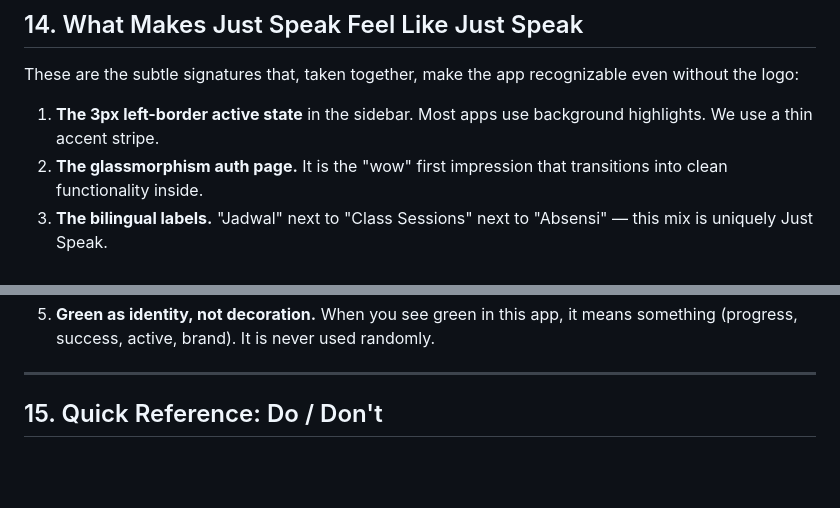
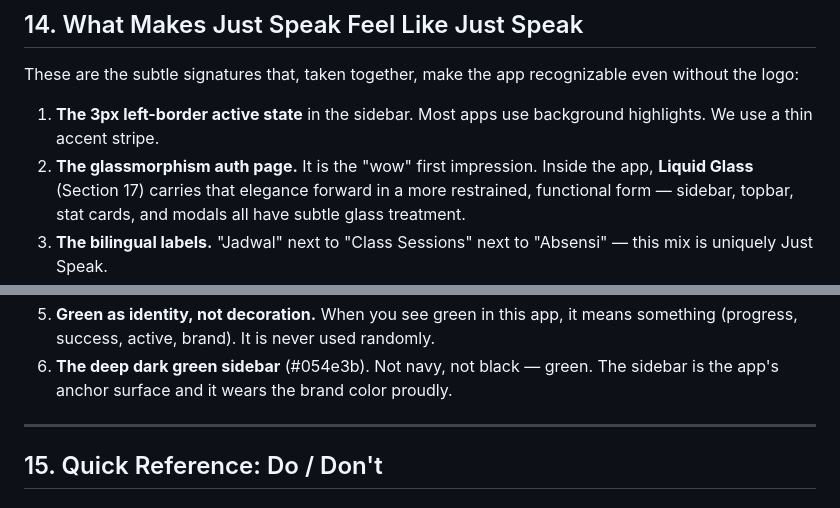
Before and after one commit to reinaldyauliakurniawan-arch/erpjsv2, a Markdown page: BRAND_PERSONALITY_GUIDE.md, 2 parts joined by grey strips. GitHub-like rendering; blank space fills up the shorter version.

```diff
--- a/BRAND_PERSONALITY_GUIDE.md
+++ b/BRAND_PERSONALITY_GUIDE.md
@@ -392,5 +392,5 @@ Standard card pattern used across the app:
 These are the subtle signatures that, taken together, make the app recognizable even without the logo:
 
 1. **The 3px left-border active state** in the sidebar. Most apps use background highlights. We use a thin accent stripe.
-2. **The glassmorphism auth page.** It is the "wow" first impression that transitions into clean functionality inside.
+2. **The glassmorphism auth page.** It is the "wow" first impression. Inside the app, **Liquid Glass** (Section 17) carries that elegance forward in a more restrained, functional form — sidebar, topbar, stat cards, and modals all have subtle glass treatment.
 3. **The bilingual labels.** "Jadwal" next to "Class Sessions" next to "Absensi" — this mix is uniquely Just Speak.
@@ -398,4 +398,5 @@ These are the subtle signatures that, taken together, make the app recognizable
 5. **Green as identity, not decoration.** When you see green in this app, it means something (progress, success, active, brand). It is never used randomly.
+6. **The deep dark green sidebar** (#054e3b). Not navy, not black — green. The sidebar is the app's anchor surface and it wears the brand color proudly.
 
 ---
 
```
Also changed, not shown: other parts of BRAND_PERSONALITY_GUIDE.md (+92 -5 lines).
